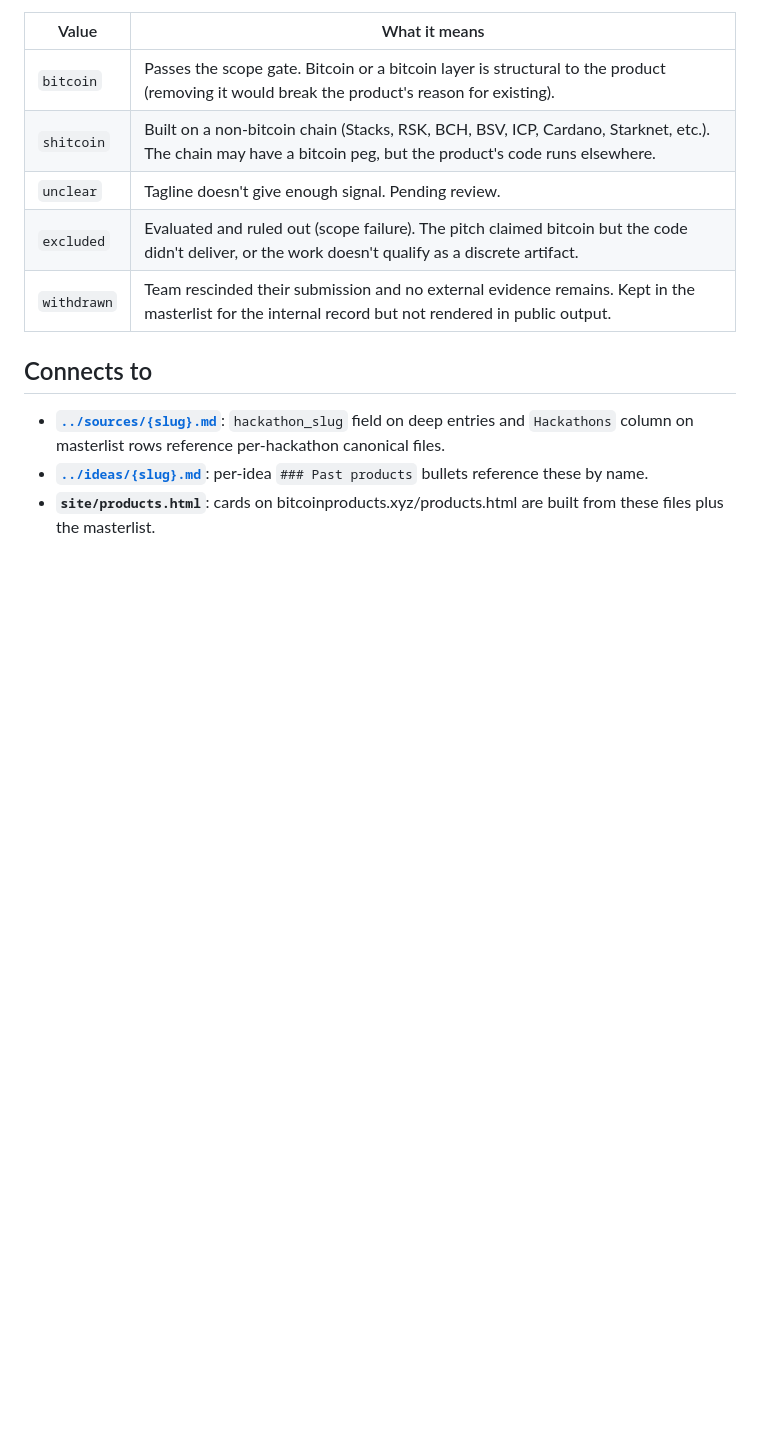
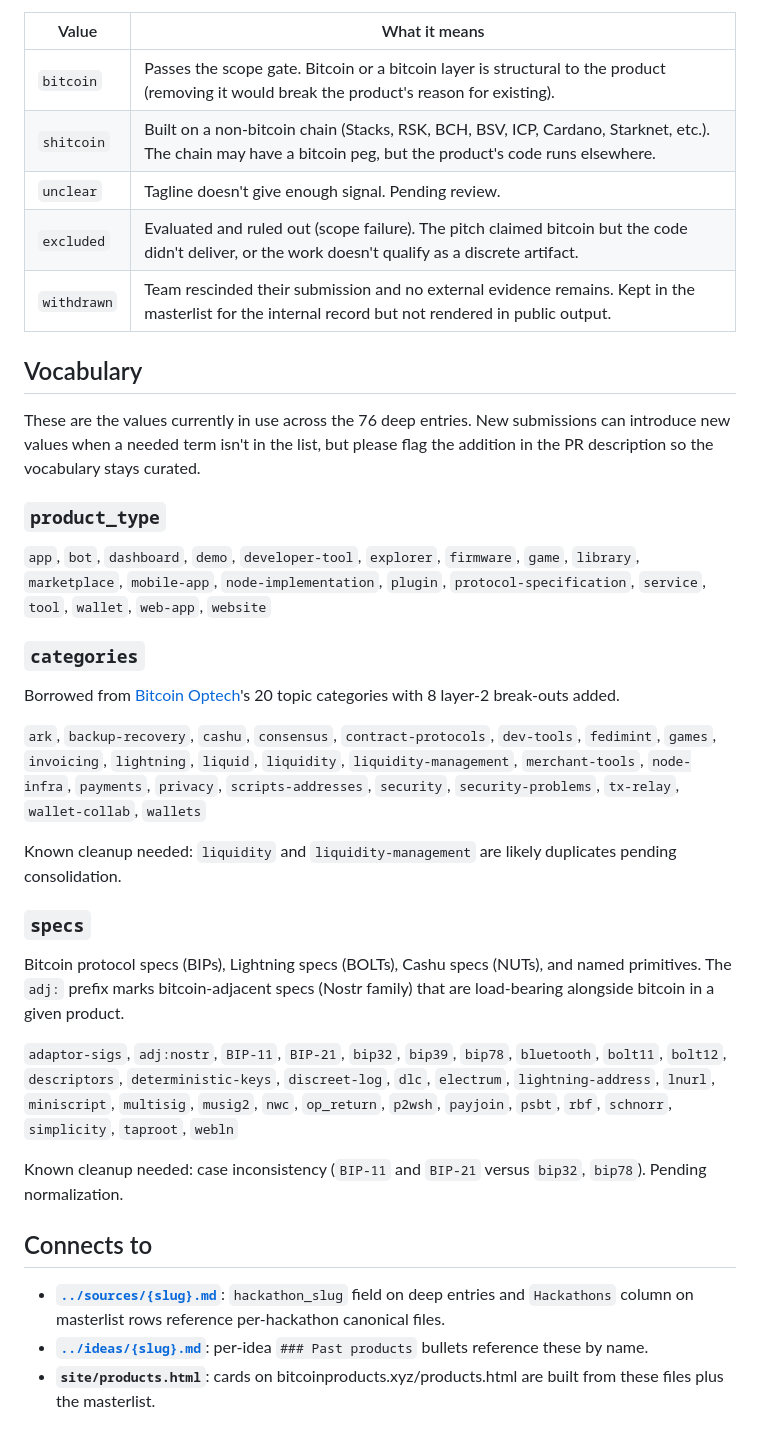
Before and after one commit to aassoiants/bitcoin-products, a Markdown page: data/products/README.md, the part around the change. Rendered like a GitHub page; blank space fills up the shorter version.

Commit message:
Document categories, specs, product_type vocabulary publicly
Add a Vocabulary section to data/products/README.md listing all values
currently in use across the 76 deep entries: 19 product types, 23
categories (Optech 20 plus L2 break-outs), 30 specs (BIPs / BOLTs /
NUTs / named primitives). Two known cleanup items flagged inline:
liquidity vs liquidity-management duplication in categories, and
case inconsistency in specs (BIP-11 / BIP-21 versus bip32 / bip78).

Also notes the adj: prefix convention for bitcoin-adjacent specs
(Nostr family) that are load-bearing alongside bitcoin.

Per-idea and per-hackathon schemas already had their enum values
documented inline in their folder READMEs.

```diff
--- a/data/products/README.md
+++ b/data/products/README.md
@@ -55,6 +55,30 @@ Full criteria + edge cases at [`../../docs/product-definition.md`](../../docs/pr
 | `excluded` | Evaluated and ruled out (scope failure). The pitch claimed bitcoin but the code didn't deliver, or the work doesn't qualify as a discrete artifact. |
 | `withdrawn` | Team rescinded their submission and no external evidence remains. Kept in the masterlist for the internal record but not rendered in public output. |
 
+## Vocabulary
+
+These are the values currently in use across the 76 deep entries. New submissions can introduce new values when a needed term isn't in the list, but please flag the addition in the PR description so the vocabulary stays curated.
+
+### `product_type`
+
+`app`, `bot`, `dashboard`, `demo`, `developer-tool`, `explorer`, `firmware`, `game`, `library`, `marketplace`, `mobile-app`, `node-implementation`, `plugin`, `protocol-specification`, `service`, `tool`, `wallet`, `web-app`, `website`
+
+### `categories`
+
+Borrowed from [Bitcoin Optech](https://bitcoinops.org)'s 20 topic categories with 8 layer-2 break-outs added.
+
+`ark`, `backup-recovery`, `cashu`, `consensus`, `contract-protocols`, `dev-tools`, `fedimint`, `games`, `invoicing`, `lightning`, `liquid`, `liquidity`, `liquidity-management`, `merchant-tools`, `node-infra`, `payments`, `privacy`, `scripts-addresses`, `security`, `security-problems`, `tx-relay`, `wallet-collab`, `wallets`
+
+Known cleanup needed: `liquidity` and `liquidity-management` are likely duplicates pending consolidation.
+
+### `specs`
+
+Bitcoin protocol specs (BIPs), Lightning specs (BOLTs), Cashu specs (NUTs), and named primitives. The `adj:` prefix marks bitcoin-adjacent specs (Nostr family) that are load-bearing alongside bitcoin in a given product.
+
+`adaptor-sigs`, `adj:nostr`, `BIP-11`, `BIP-21`, `bip32`, `bip39`, `bip78`, `bluetooth`, `bolt11`, `bolt12`, `descriptors`, `deterministic-keys`, `discreet-log`, `dlc`, `electrum`, `lightning-address`, `lnurl`, `miniscript`, `multisig`, `musig2`, `nwc`, `op_return`, `p2wsh`, `payjoin`, `psbt`, `rbf`, `schnorr`, `simplicity`, `taproot`, `webln`
+
+Known cleanup needed: case inconsistency (`BIP-11` and `BIP-21` versus `bip32`, `bip78`). Pending normalization.
+
 ## Connects to
 
 - **[`../sources/{slug}.md`](../sources/)**: `hackathon_slug` field on deep entries and `Hackathons` column on masterlist rows reference per-hackathon canonical files.
```
